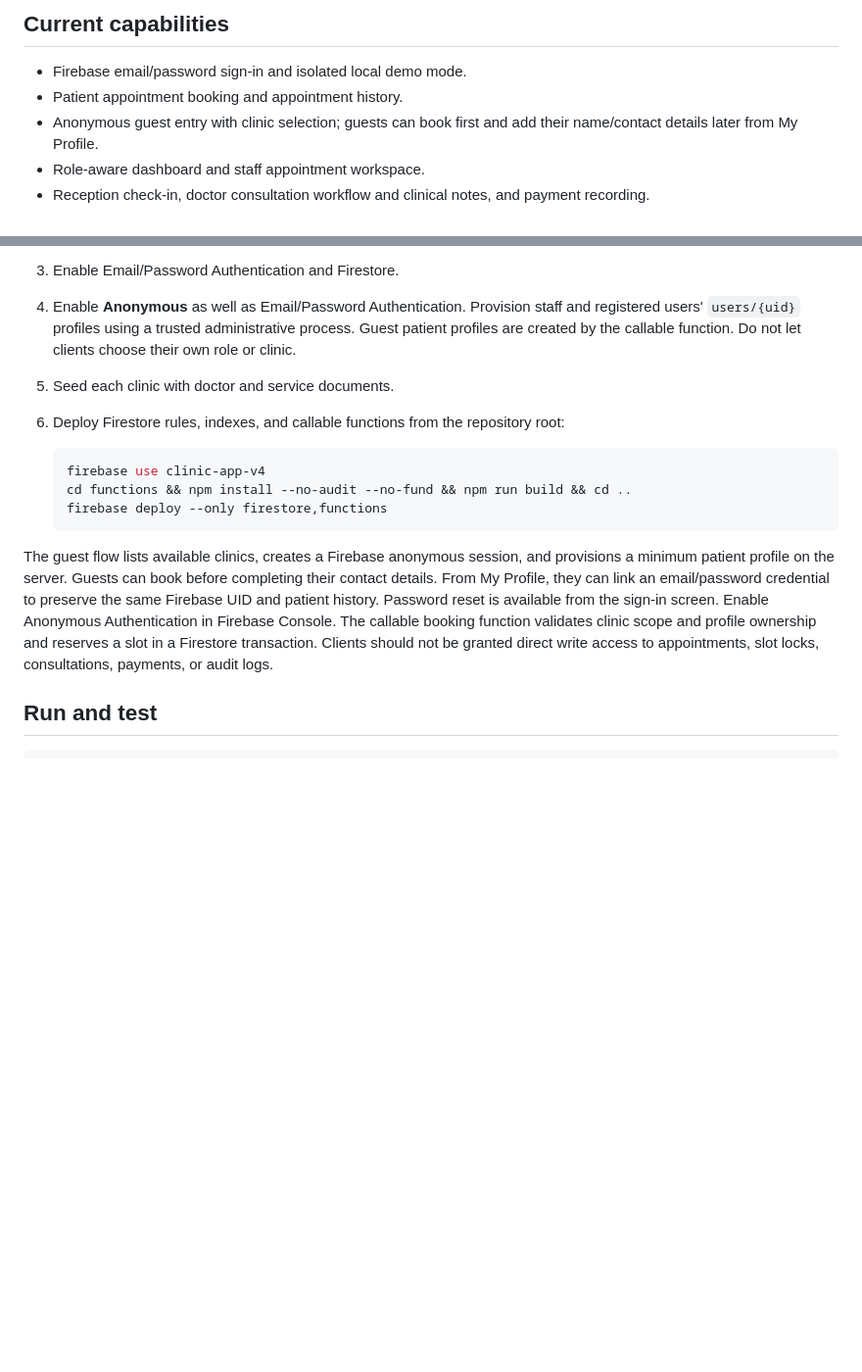
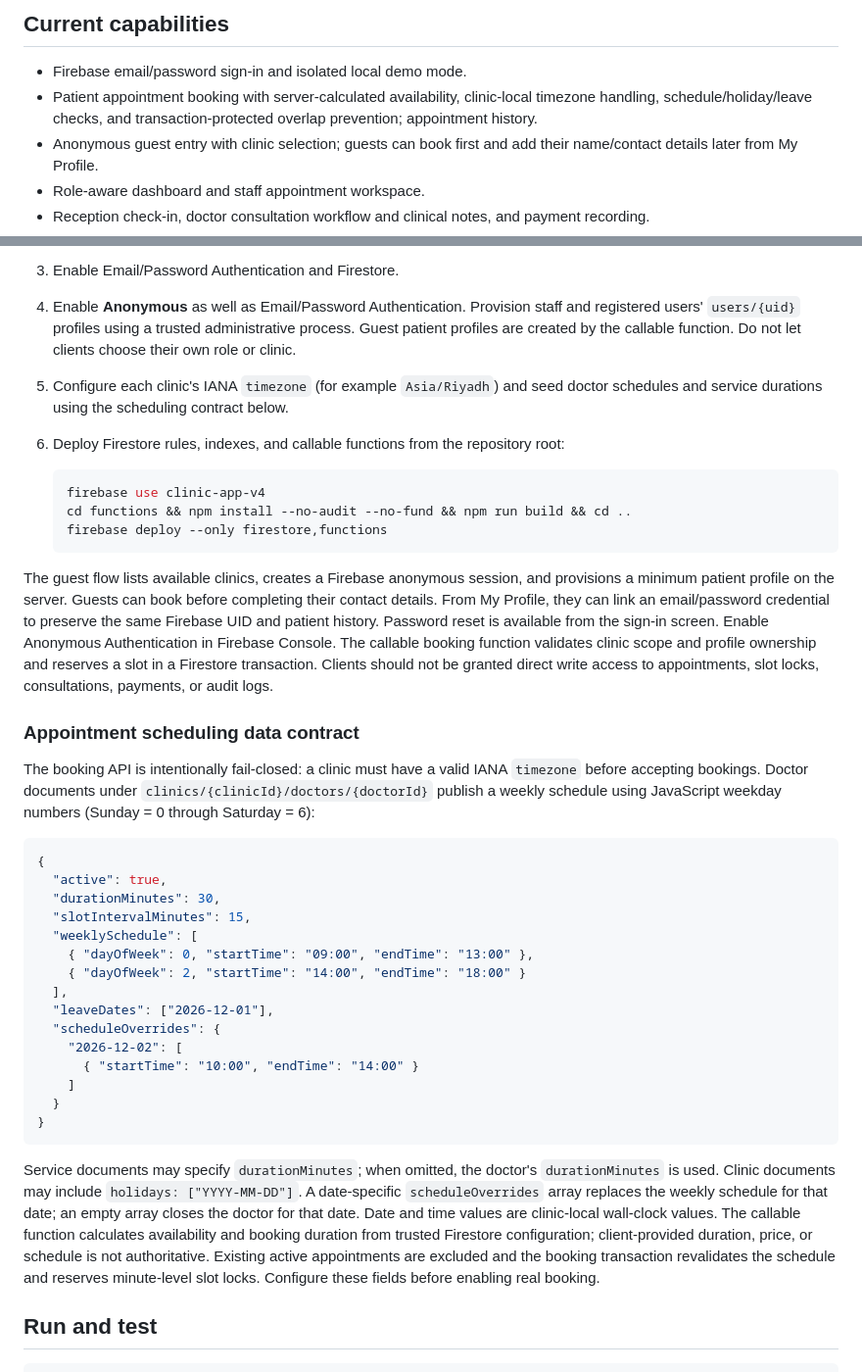
Before and after one commit to 3bdalla3adil/clinicflow, a Markdown page: README.md, 2 parts joined by grey strips. Shown at 98% size. Rendered like a GitHub page; blank space fills up the shorter version.

Commit message:
Document clinic schedule configuration and live availability

````diff
--- a/README.md
+++ b/README.md
@@ -5,7 +5,7 @@ ClinicFlow is a Flutter + Firebase clinic-management MVP for Android and iOS. It
 ## Current capabilities
 
 - Firebase email/password sign-in and isolated local demo mode.
-- Patient appointment booking and appointment history.
+- Patient appointment booking with server-calculated availability, clinic-local timezone handling, schedule/holiday/leave checks, and transaction-protected overlap prevention; appointment history.
 - Anonymous guest entry with clinic selection; guests can book first and add their name/contact details later from My Profile.
 - Role-aware dashboard and staff appointment workspace.
 - Reception check-in, doctor consultation workflow and clinical notes, and payment recording.
@@ -22,7 +22,7 @@ Roles supported by the data model: `ADMIN`, `RECEPTION`, `DOCTOR`, `ACCOUNTANT`,
 2. Configure the existing Firebase project `clinic-app-v4` with FlutterFire CLI. Generate `lib/firebase_options.dart` locally if the project setup uses generated FlutterFire options; do not commit private service-account credentials.
 3. Enable Email/Password Authentication and Firestore.
 4. Enable **Anonymous** as well as Email/Password Authentication. Provision staff and registered users' `users/{uid}` profiles using a trusted administrative process. Guest patient profiles are created by the callable function. Do not let clients choose their own role or clinic.
-5. Seed each clinic with doctor and service documents.
+5. Configure each clinic's IANA `timezone` (for example `Asia/Riyadh`) and seed doctor schedules and service durations using the scheduling contract below.
 6. Deploy Firestore rules, indexes, and callable functions from the repository root:
 
    ```bash
@@ -33,6 +33,29 @@ Roles supported by the data model: `ADMIN`, `RECEPTION`, `DOCTOR`, `ACCOUNTANT`,
 
 The guest flow lists available clinics, creates a Firebase anonymous session, and provisions a minimum patient profile on the server. Guests can book before completing their contact details. From My Profile, they can link an email/password credential to preserve the same Firebase UID and patient history. Password reset is available from the sign-in screen. Enable Anonymous Authentication in Firebase Console. The callable booking function validates clinic scope and profile ownership and reserves a slot in a Firestore transaction. Clients should not be granted direct write access to appointments, slot locks, consultations, payments, or audit logs.
 
+### Appointment scheduling data contract
+
+The booking API is intentionally fail-closed: a clinic must have a valid IANA `timezone` before accepting bookings. Doctor documents under `clinics/{clinicId}/doctors/{doctorId}` publish a weekly schedule using JavaScript weekday numbers (Sunday = 0 through Saturday = 6):
+
+```json
+{
+  "active": true,
+  "durationMinutes": 30,
+  "slotIntervalMinutes": 15,
+  "weeklySchedule": [
+    { "dayOfWeek": 0, "startTime": "09:00", "endTime": "13:00" },
+    { "dayOfWeek": 2, "startTime": "14:00", "endTime": "18:00" }
+  ],
+  "leaveDates": ["2026-12-01"],
+  "scheduleOverrides": {
+    "2026-12-02": [
+      { "startTime": "10:00", "endTime": "14:00" }
+    ]
+  }
+}
+```
+
+Service documents may specify `durationMinutes`; when omitted, the doctor's `durationMinutes` is used. Clinic documents may include `holidays: ["YYYY-MM-DD"]`. A date-specific `scheduleOverrides` array replaces the weekly schedule for that date; an empty array closes the doctor for that date. Date and time values are clinic-local wall-clock values. The callable function calculates availability and booking duration from trusted Firestore configuration; client-provided duration, price, or schedule is not authoritative. Existing active appointments are excluded and the booking transaction revalidates the schedule and reserves minute-level slot locks. Configure these fields before enabling real booking.
 ## Run and test
 
 ```bash
````
